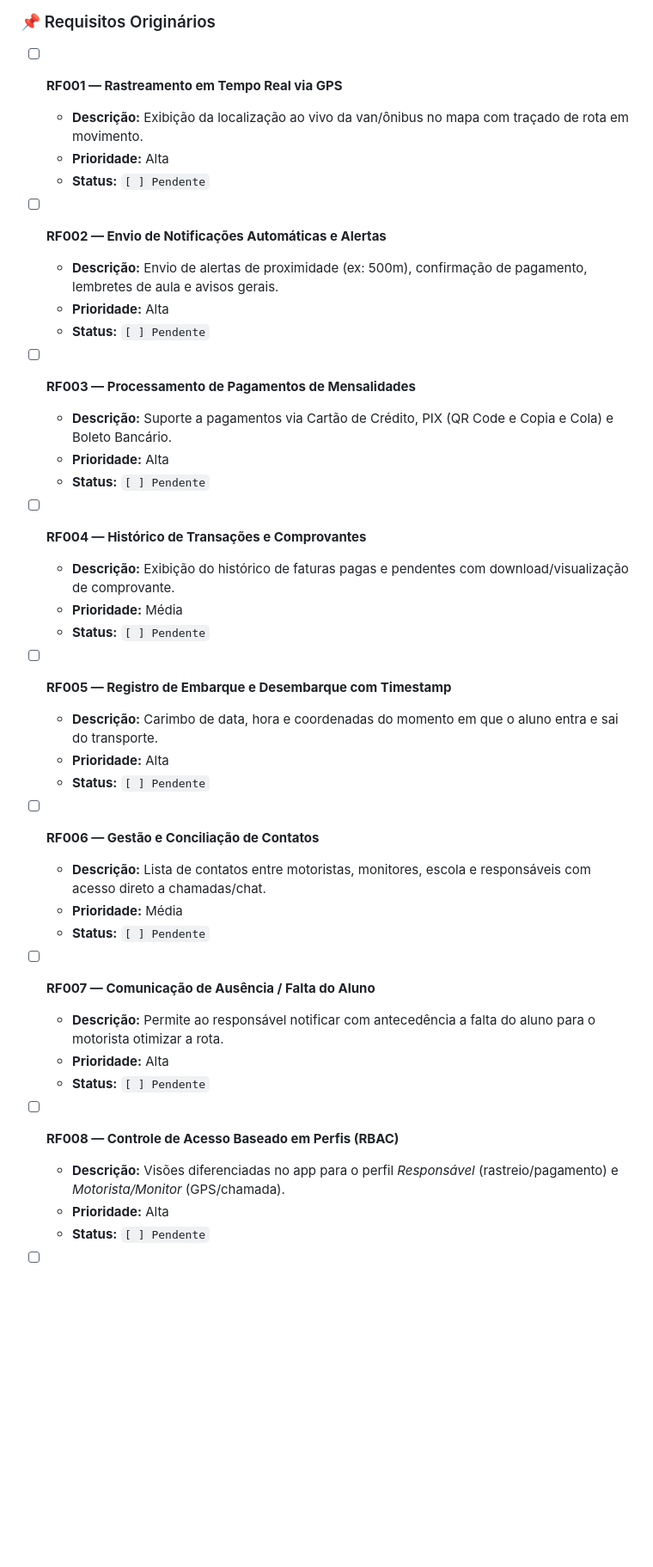
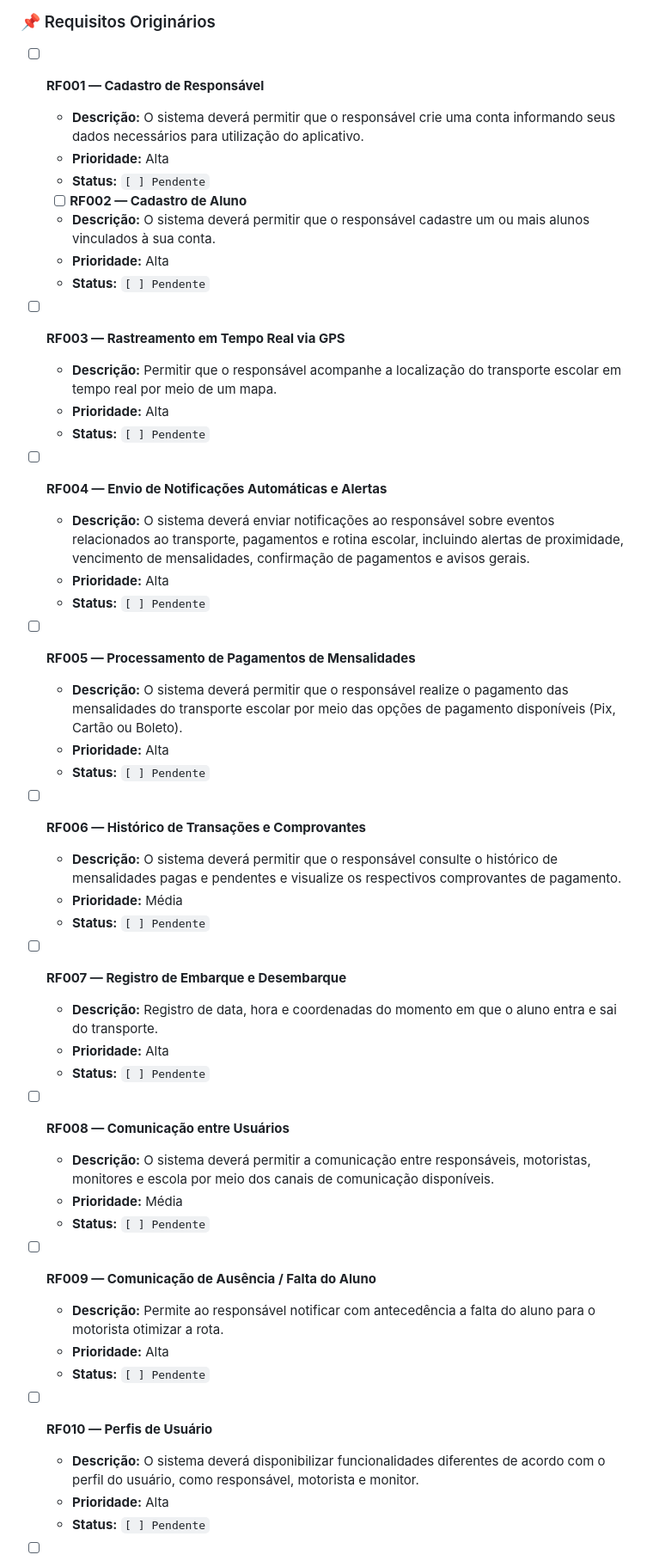
Before and after one commit to Edywxz/bus-tracker-expo, a Markdown page: REQUISITOS.md, the part around one of its changes. Shown at 86% size. Rendered like a GitHub page; blank space fills up the shorter version.

Commit message:
Requisitos atualizados

```diff
--- a/REQUISITOS.md
+++ b/REQUISITOS.md
@@ -18,43 +18,53 @@ Este documento centraliza todos os **Requisitos Funcionais (RF)** e **Requisitos
 
 ### 📌 Requisitos Originários
 
-- [ ] **RF001 — Rastreamento em Tempo Real via GPS**
-  - **Descrição:** Exibição da localização ao vivo da van/ônibus no mapa com traçado de rota em movimento.
+- [ ] **RF001 — Cadastro de Responsável**
+  - **Descrição:** O sistema deverá permitir que o responsável crie uma conta informando seus dados necessários para utilização do aplicativo.
   - **Prioridade:** Alta
   - **Status:** `[ ] Pendente`
 
-- [ ] **RF002 — Envio de Notificações Automáticas e Alertas**
-  - **Descrição:** Envio de alertas de proximidade (ex: 500m), confirmação de pagamento, lembretes de aula e avisos gerais.
+  - [ ] **RF002 — Cadastro de Aluno**
+  - **Descrição:** O sistema deverá permitir que o responsável cadastre um ou mais alunos vinculados à sua conta.
   - **Prioridade:** Alta
   - **Status:** `[ ] Pendente`
 
-- [ ] **RF003 — Processamento de Pagamentos de Mensalidades**
-  - **Descrição:** Suporte a pagamentos via Cartão de Crédito, PIX (QR Code e Copia e Cola) e Boleto Bancário.
+- [ ] **RF003 — Rastreamento em Tempo Real via GPS**
+  - **Descrição:** Permitir que o responsável acompanhe a localização do transporte escolar em tempo real por meio de um mapa.
   - **Prioridade:** Alta
   - **Status:** `[ ] Pendente`
 
-- [ ] **RF004 — Histórico de Transações e Comprovantes**
-  - **Descrição:** Exibição do histórico de faturas pagas e pendentes com download/visualização de comprovante.
+- [ ] **RF004 — Envio de Notificações Automáticas e Alertas**
+  - **Descrição:** O sistema deverá enviar notificações ao responsável sobre eventos relacionados ao transporte, pagamentos e rotina escolar, incluindo alertas de proximidade, vencimento de mensalidades, confirmação de pagamentos e avisos gerais.
+  - **Prioridade:** Alta
+  - **Status:** `[ ] Pendente`
+
+- [ ] **RF005 — Processamento de Pagamentos de Mensalidades**
+  - **Descrição:** O sistema deverá permitir que o responsável realize o pagamento das mensalidades do transporte escolar por meio das opções de pagamento disponíveis (Pix, Cartão ou Boleto).
+  - **Prioridade:** Alta
+  - **Status:** `[ ] Pendente`
+
+- [ ] **RF006 — Histórico de Transações e Comprovantes**
+  - **Descrição:** O sistema deverá permitir que o responsável consulte o histórico de mensalidades pagas e pendentes e visualize os respectivos comprovantes de pagamento.
   - **Prioridade:** Média
   - **Status:** `[ ] Pendente`
 
-- [ ] **RF005 — Registro de Embarque e Desembarque com Timestamp**
-  - **Descrição:** Carimbo de data, hora e coordenadas do momento em que o aluno entra e sai do transporte.
+- [ ] **RF007 — Registro de Embarque e Desembarque**
+  - **Descrição:** Registro de data, hora e coordenadas do momento em que o aluno entra e sai do transporte.
   - **Prioridade:** Alta
   - **Status:** `[ ] Pendente`
 
-- [ ] **RF006 — Gestão e Conciliação de Contatos**
-  - **Descrição:** Lista de contatos entre motoristas, monitores, escola e responsáveis com acesso direto a chamadas/chat.
+- [ ] **RF008 — Comunicação entre Usuários**
+  - **Descrição:** O sistema deverá permitir a comunicação entre responsáveis, motoristas, monitores e escola por meio dos canais de comunicação disponíveis.
   - **Prioridade:** Média
   - **Status:** `[ ] Pendente`
 
-- [ ] **RF007 — Comunicação de Ausência / Falta do Aluno**
+- [ ] **RF009 — Comunicação de Ausência / Falta do Aluno**
   - **Descrição:** Permite ao responsável notificar com antecedência a falta do aluno para o motorista otimizar a rota.
   - **Prioridade:** Alta
   - **Status:** `[ ] Pendente`
 
-- [ ] **RF008 — Controle de Acesso Baseado em Perfis (RBAC)**
-  - **Descrição:** Visões diferenciadas no app para o perfil *Responsável* (rastreio/pagamento) e *Motorista/Monitor* (GPS/chamada).
+- [ ] **RF010 — Perfis de Usuário**
+  - **Descrição:** O sistema deverá disponibilizar funcionalidades diferentes de acordo com o perfil do usuário, como responsável, motorista e monitor.
   - **Prioridade:** Alta
   - **Status:** `[ ] Pendente`
 
```
Also changed, not shown: other parts of REQUISITOS.md (+13 -13 lines).
